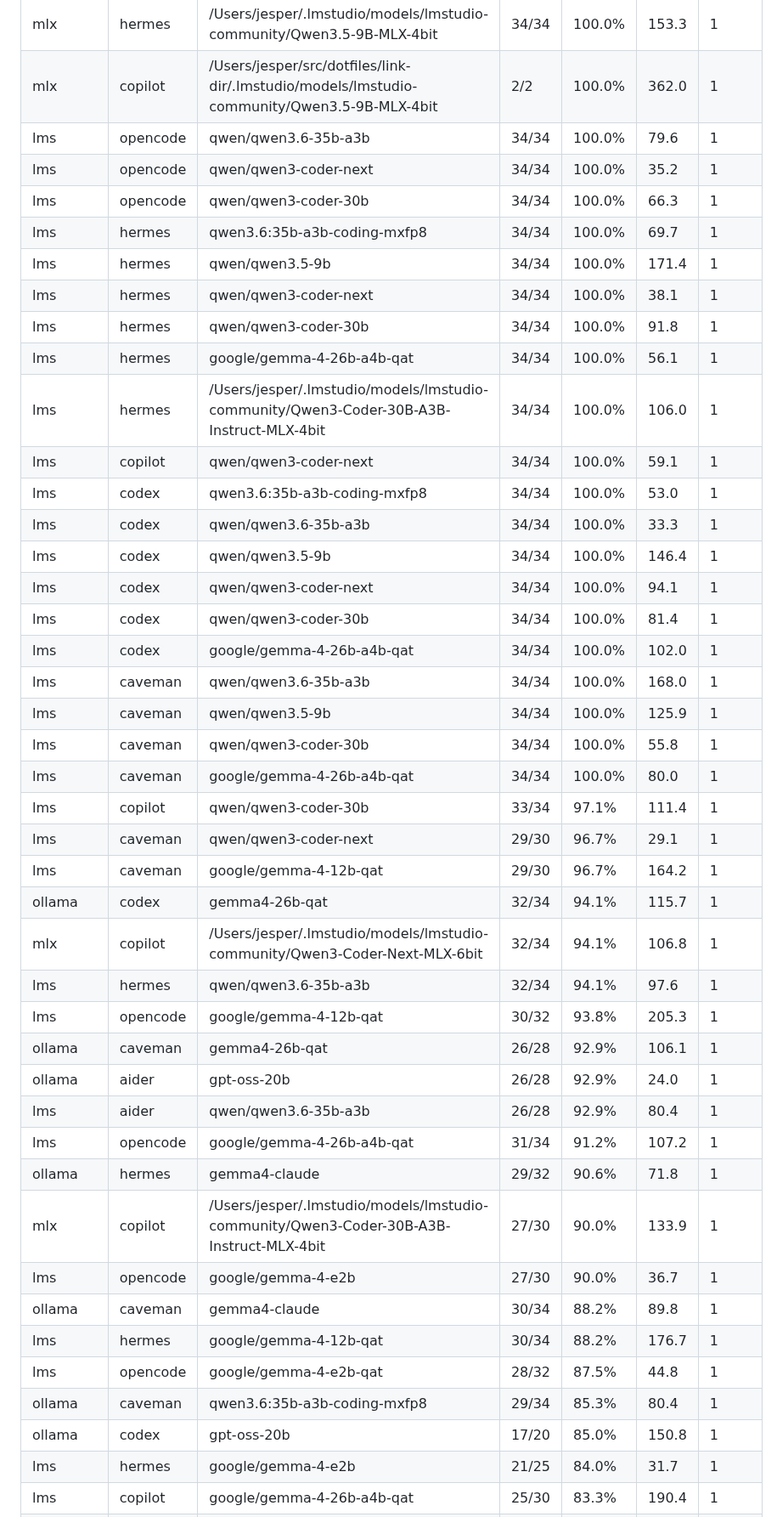
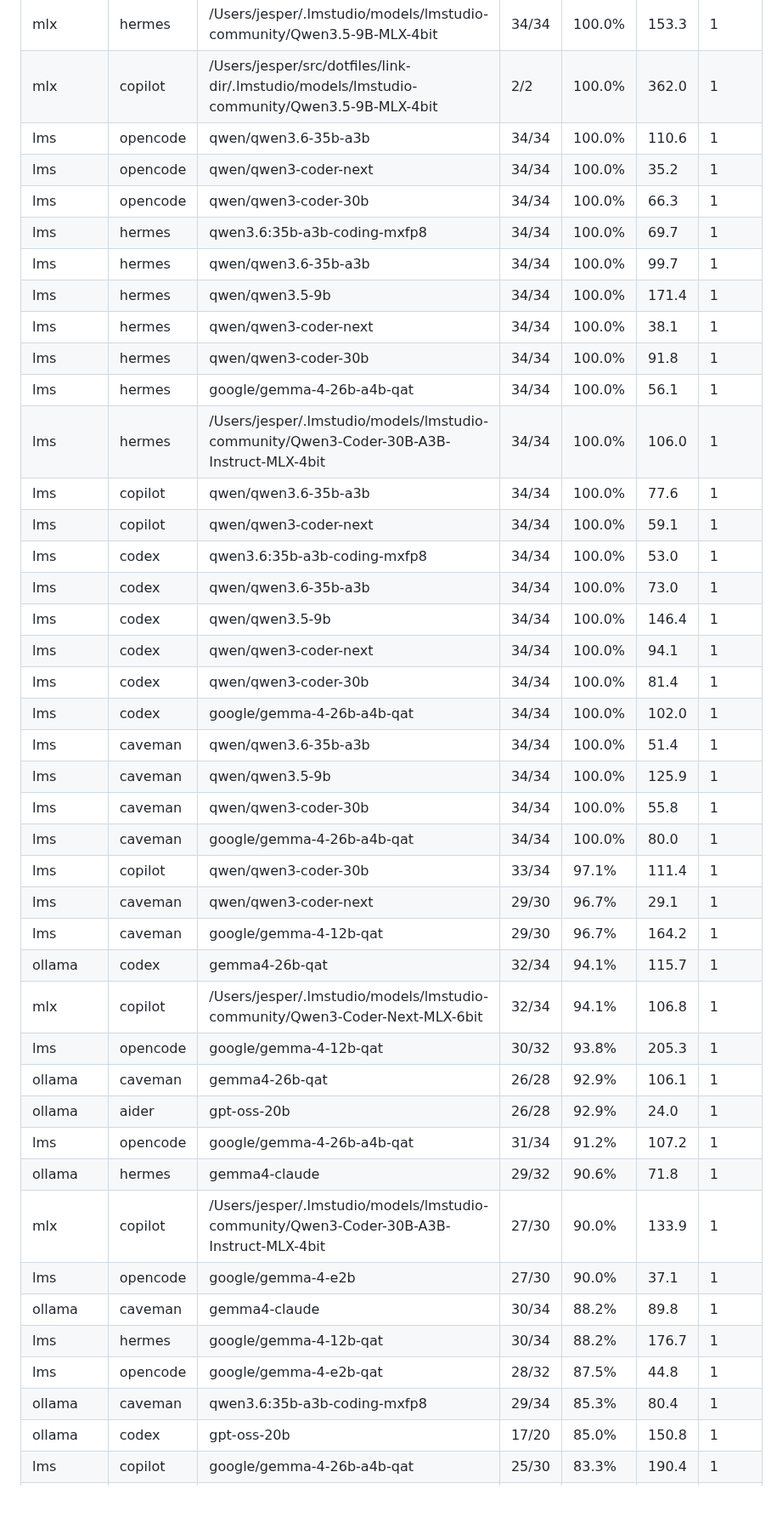
Before and after one commit to jesperronn/local-model-evaluator-bench, a Markdown page: LEADERBOARD.md, the part around one of its changes. Shown at 85% size. Drawn GitHub-style; blank space fills up the shorter version.

```diff
--- a/LEADERBOARD.md
+++ b/LEADERBOARD.md
@@ -23,23 +23,25 @@
 | mlx | hermes | gemma4-26b-6bit | 34/34 | 100.0% | 153.9 | 1 |
 | mlx | hermes | /Users/jesper/.lmstudio/models/lmstudio-community/Qwen3.5-9B-MLX-4bit | 34/34 | 100.0% | 153.3 | 1 |
 | mlx | copilot | /Users/jesper/src/dotfiles/link-dir/.lmstudio/models/lmstudio-community/Qwen3.5-9B-MLX-4bit | 2/2 | 100.0% | 362.0 | 1 |
-| lms | opencode | qwen/qwen3.6-35b-a3b | 34/34 | 100.0% | 79.6 | 1 |
+| lms | opencode | qwen/qwen3.6-35b-a3b | 34/34 | 100.0% | 110.6 | 1 |
 | lms | opencode | qwen/qwen3-coder-next | 34/34 | 100.0% | 35.2 | 1 |
 | lms | opencode | qwen/qwen3-coder-30b | 34/34 | 100.0% | 66.3 | 1 |
 | lms | hermes | qwen3.6:35b-a3b-coding-mxfp8 | 34/34 | 100.0% | 69.7 | 1 |
+| lms | hermes | qwen/qwen3.6-35b-a3b | 34/34 | 100.0% | 99.7 | 1 |
 | lms | hermes | qwen/qwen3.5-9b | 34/34 | 100.0% | 171.4 | 1 |
 | lms | hermes | qwen/qwen3-coder-next | 34/34 | 100.0% | 38.1 | 1 |
 | lms | hermes | qwen/qwen3-coder-30b | 34/34 | 100.0% | 91.8 | 1 |
 | lms | hermes | google/gemma-4-26b-a4b-qat | 34/34 | 100.0% | 56.1 | 1 |
 | lms | hermes | /Users/jesper/.lmstudio/models/lmstudio-community/Qwen3-Coder-30B-A3B-Instruct-MLX-4bit | 34/34 | 100.0% | 106.0 | 1 |
+| lms | copilot | qwen/qwen3.6-35b-a3b | 34/34 | 100.0% | 77.6 | 1 |
 | lms | copilot | qwen/qwen3-coder-next | 34/34 | 100.0% | 59.1 | 1 |
 | lms | codex | qwen3.6:35b-a3b-coding-mxfp8 | 34/34 | 100.0% | 53.0 | 1 |
-| lms | codex | qwen/qwen3.6-35b-a3b | 34/34 | 100.0% | 33.3 | 1 |
+| lms | codex | qwen/qwen3.6-35b-a3b | 34/34 | 100.0% | 73.0 | 1 |
 | lms | codex | qwen/qwen3.5-9b | 34/34 | 100.0% | 146.4 | 1 |
 | lms | codex | qwen/qwen3-coder-next | 34/34 | 100.0% | 94.1 | 1 |
 | lms | codex | qwen/qwen3-coder-30b | 34/34 | 100.0% | 81.4 | 1 |
 | lms | codex | google/gemma-4-26b-a4b-qat | 34/34 | 100.0% | 102.0 | 1 |
-| lms | caveman | qwen/qwen3.6-35b-a3b | 34/34 | 100.0% | 168.0 | 1 |
+| lms | caveman | qwen/qwen3.6-35b-a3b | 34/34 | 100.0% | 51.4 | 1 |
 | lms | caveman | qwen/qwen3.5-9b | 34/34 | 100.0% | 125.9 | 1 |
 | lms | caveman | qwen/qwen3-coder-30b | 34/34 | 100.0% | 55.8 | 1 |
 | lms | caveman | google/gemma-4-26b-a4b-qat | 34/34 | 100.0% | 80.0 | 1 |
@@ -48,21 +50,18 @@
 | lms | caveman | google/gemma-4-12b-qat | 29/30 | 96.7% | 164.2 | 1 |
 | ollama | codex | gemma4-26b-qat | 32/34 | 94.1% | 115.7 | 1 |
 | mlx | copilot | /Users/jesper/.lmstudio/models/lmstudio-community/Qwen3-Coder-Next-MLX-6bit | 32/34 | 94.1% | 106.8 | 1 |
-| lms | hermes | qwen/qwen3.6-35b-a3b | 32/34 | 94.1% | 97.6 | 1 |
 | lms | opencode | google/gemma-4-12b-qat | 30/32 | 93.8% | 205.3 | 1 |
 | ollama | caveman | gemma4-26b-qat | 26/28 | 92.9% | 106.1 | 1 |
 | ollama | aider | gpt-oss-20b | 26/28 | 92.9% | 24.0 | 1 |
-| lms | aider | qwen/qwen3.6-35b-a3b | 26/28 | 92.9% | 80.4 | 1 |
 | lms | opencode | google/gemma-4-26b-a4b-qat | 31/34 | 91.2% | 107.2 | 1 |
 | ollama | hermes | gemma4-claude | 29/32 | 90.6% | 71.8 | 1 |
 | mlx | copilot | /Users/jesper/.lmstudio/models/lmstudio-community/Qwen3-Coder-30B-A3B-Instruct-MLX-4bit | 27/30 | 90.0% | 133.9 | 1 |
-| lms | opencode | google/gemma-4-e2b | 27/30 | 90.0% | 36.7 | 1 |
+| lms | opencode | google/gemma-4-e2b | 27/30 | 90.0% | 37.1 | 1 |
 | ollama | caveman | gemma4-claude | 30/34 | 88.2% | 89.8 | 1 |
 | lms | hermes | google/gemma-4-12b-qat | 30/34 | 88.2% | 176.7 | 1 |
 | lms | opencode | google/gemma-4-e2b-qat | 28/32 | 87.5% | 44.8 | 1 |
 | ollama | caveman | qwen3.6:35b-a3b-coding-mxfp8 | 29/34 | 85.3% | 80.4 | 1 |
 | ollama | codex | gpt-oss-20b | 17/20 | 85.0% | 150.8 | 1 |
-| lms | hermes | google/gemma-4-e2b | 21/25 | 84.0% | 31.7 | 1 |
 | lms | copilot | google/gemma-4-26b-a4b-qat | 25/30 | 83.3% | 190.4 | 1 |
 | mlx | hermes | /Users/jesper/.lmstudio/models/lmstudio-community/Qwen3-Coder-30B-A3B-Instruct-MLX-4bit | 28/34 | 82.4% | 210.8 | 1 |
 | lms | aider | qwen/qwen3-coder-30b | 26/32 | 81.2% | 9.6 | 1 |
```
Also changed, not shown: other parts of LEADERBOARD.md (+14 -13 lines).
